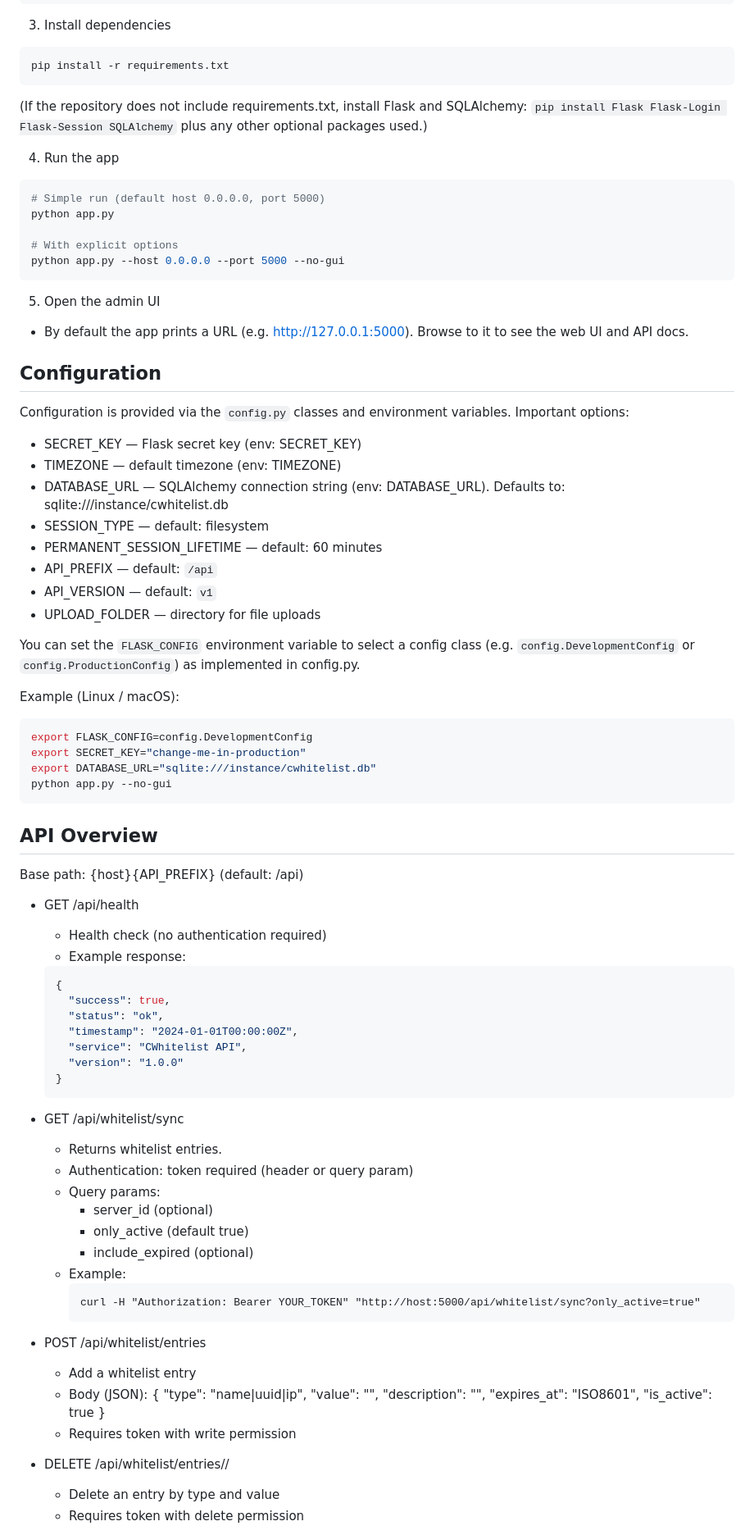
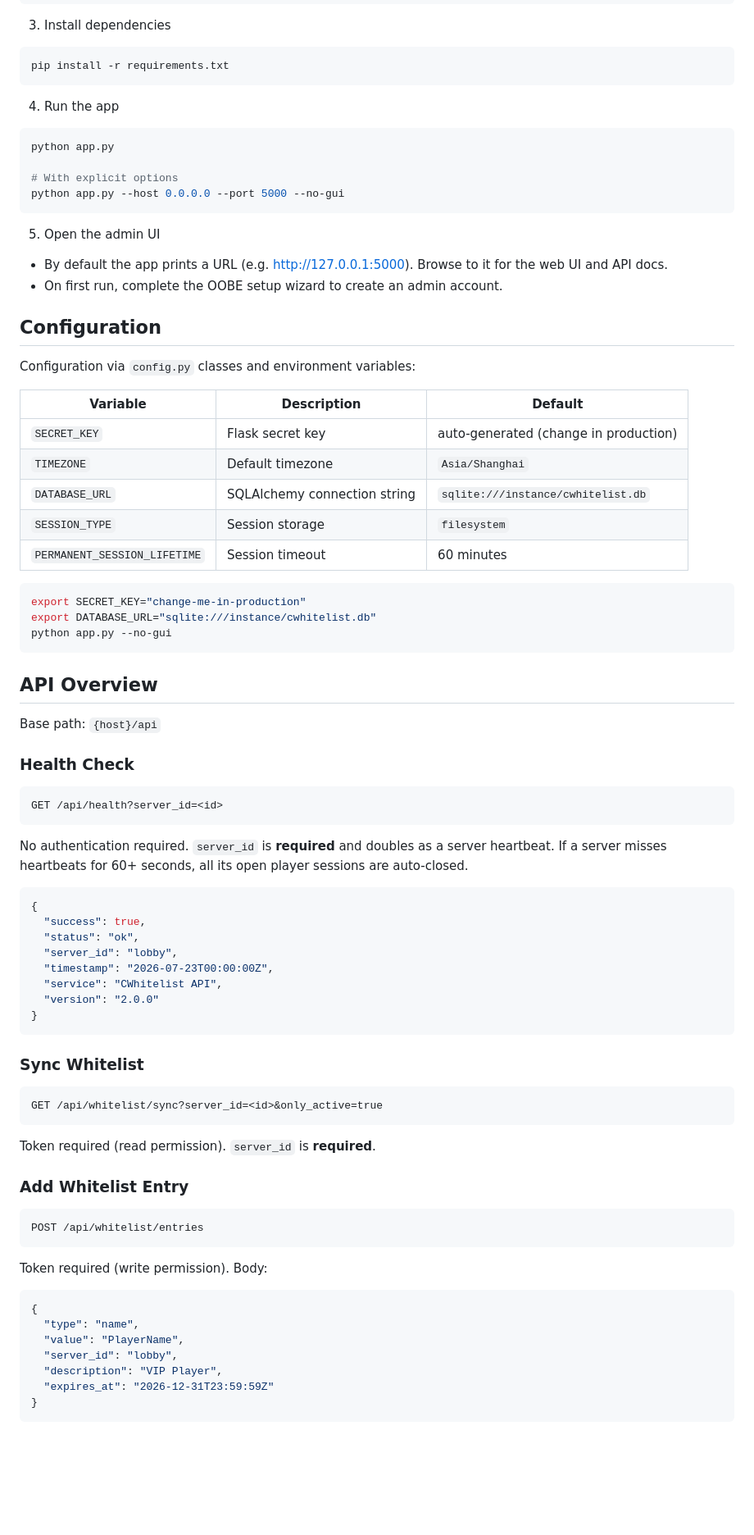
Before and after one commit to SkyDreamLG/cwhitelist-backend, a Markdown page: README.md, the part around one of its changes. Shown at 82% size. Rendered like a GitHub page; blank space fills up the shorter version.

````diff
--- a/README.md
+++ b/README.md
@@ -51,11 +55,9 @@ source venv/bin/activate   # on Windows: venv\Scripts\activate
 ```bash
 pip install -r requirements.txt
 ```
-(If the repository does not include requirements.txt, install Flask and SQLAlchemy: `pip install Flask Flask-Login Flask-Session SQLAlchemy` plus any other optional packages used.)
 
 4. Run the app
 ```bash
-# Simple run (default host 0.0.0.0, port 5000)
 python app.py
 
 # With explicit options
@@ -63,27 +65,22 @@ python app.py --host 0.0.0.0 --port 5000 --no-gui
 ```
 
 5. Open the admin UI
-- By default the app prints a URL (e.g. http://127.0.0.1:5000). Browse to it to see the web UI and API docs.
+- By default the app prints a URL (e.g. http://127.0.0.1:5000). Browse to it for the web UI and API docs.
+- On first run, complete the OOBE setup wizard to create an admin account.
 
 ## Configuration
 
-Configuration is provided via the `config.py` classes and environment variables. Important options:
+Configuration via `config.py` classes and environment variables:
 
-- SECRET_KEY — Flask secret key (env: SECRET_KEY)
-- TIMEZONE — default timezone (env: TIMEZONE)
-- DATABASE_URL — SQLAlchemy connection string (env: DATABASE_URL). Defaults to:
-  sqlite:///instance/cwhitelist.db
-- SESSION_TYPE — default: filesystem
-- PERMANENT_SESSION_LIFETIME — default: 60 minutes
-- API_PREFIX — default: `/api`
-- API_VERSION — default: `v1`
-- UPLOAD_FOLDER — directory for file uploads
+| Variable | Description | Default |
+|----------|-------------|---------|
+| `SECRET_KEY` | Flask secret key | auto-generated (change in production) |
+| `TIMEZONE` | Default timezone | `Asia/Shanghai` |
+| `DATABASE_URL` | SQLAlchemy connection string | `sqlite:///instance/cwhitelist.db` |
+| `SESSION_TYPE` | Session storage | `filesystem` |
+| `PERMANENT_SESSION_LIFETIME` | Session timeout | 60 minutes |
 
-You can set the `FLASK_CONFIG` environment variable to select a config class (e.g. `config.DevelopmentConfig` or `config.ProductionConfig`) as implemented in config.py.
-
-Example (Linux / macOS):
 ```bash
-export FLASK_CONFIG=config.DevelopmentConfig
 export SECRET_KEY="change-me-in-production"
 export DATABASE_URL="sqlite:///instance/cwhitelist.db"
 python app.py --no-gui
@@ -91,39 +88,43 @@ python app.py --no-gui
 
 ## API Overview
 
-Base path: {host}{API_PREFIX} (default: /api)
+Base path: `{host}/api`
 
-- GET /api/health
-  - Health check (no authentication required)
-  - Example response:
-  ```json
-  {
-    "success": true,
-    "status": "ok",
-    "timestamp": "2024-01-01T00:00:00Z",
-    "service": "CWhitelist API",
-    "version": "1.0.0"
-  }
-  ```
+### Health Check
+```
+GET /api/health?server_id=<id>
+```
+No authentication required. `server_id` is **required** and doubles as a server heartbeat. If a server misses heartbeats for 60+ seconds, all its open player sessions are auto-closed.
 
-- GET /api/whitelist/sync
-  - Returns whitelist entries.
-  - Authentication: token required (header or query param)
-  - Query params:
-    - server_id (optional)
-    - only_active (default true)
-    - include_expired (optional)
-  - Example:
-    ```
-    curl -H "Authorization: Bearer YOUR_TOKEN" "http://host:5000/api/whitelist/sync?only_active=true"
-    ```
+```json
+{
+  "success": true,
+  "status": "ok",
+  "server_id": "lobby",
+  "timestamp": "2026-07-23T00:00:00Z",
+  "service": "CWhitelist API",
+  "version": "2.0.0"
+}
+```
 
-- POST /api/whitelist/entries
-  - Add a whitelist entry
-  - Body (JSON): { "type": "name|uuid|ip", "value": "<value>", "description": "", "expires_at": "ISO8601", "is_active": true }
-  - Requires token with write permission
+### Sync Whitelist
+```
+GET /api/whitelist/sync?server_id=<id>&only_active=true
+```
+Token required (read permission). `server_id` is **required**.
 
-- DELETE /api/whitelist/entries/<type>/<value>
-  - Delete an entry by type and value
-  - Requires token with delete permission
+### Add Whitelist Entry
+```
+POST /api/whitelist/entries
+```
+Token required (write permission). Body:
+```json
+{
+  "type": "name",
+  "value": "PlayerName",
+  "server_id": "lobby",
+  "description": "VIP Player",
+  "expires_at": "2026-12-31T23:59:59Z"
+}
+```
 
````
Also changed, not shown: other parts of README.md (+121 -90 lines).
